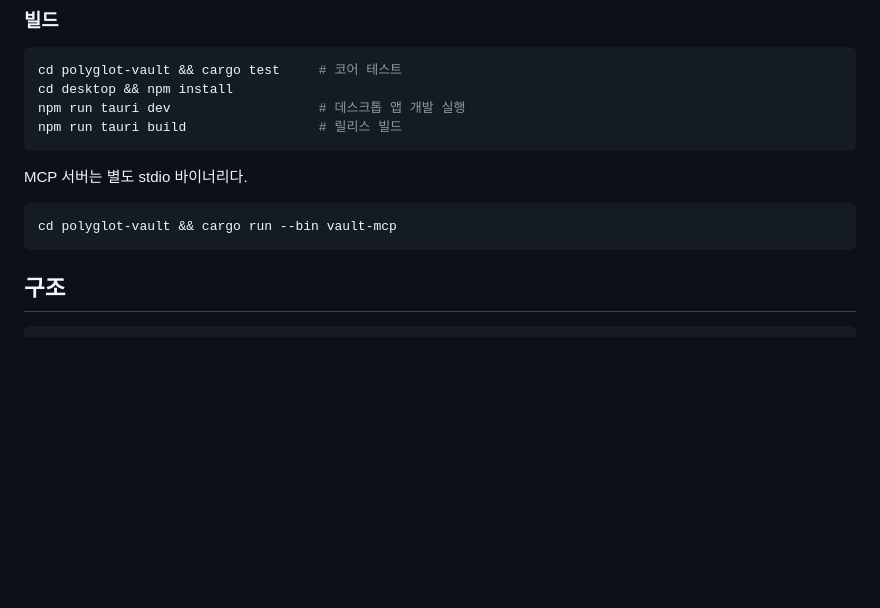
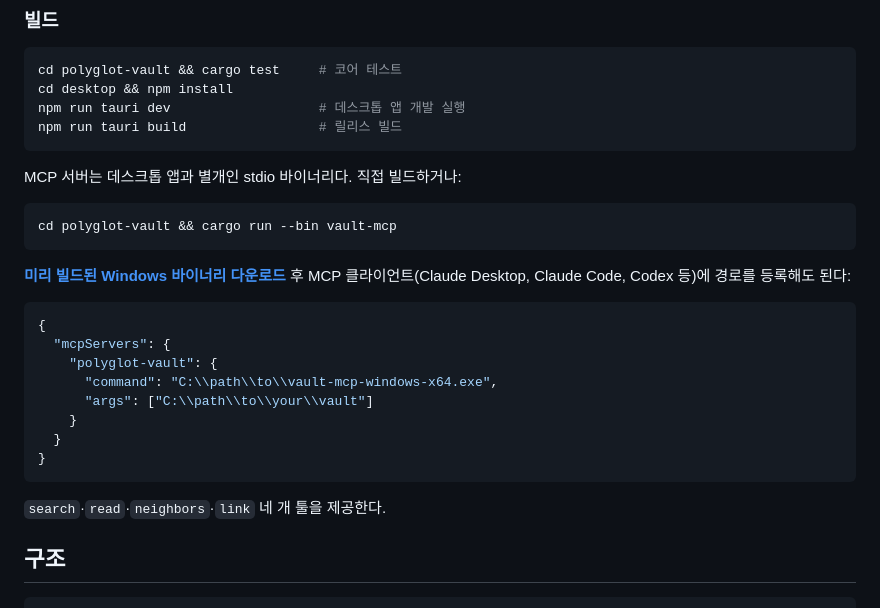
Before and after one commit to knox9014/polyglot-local-vault, a Markdown page: README.ko.md, the part around the change. GitHub-like rendering; blank space fills up the shorter version.

Commit message:
README에 MCP 서버 다운로드·설정 예시 추가

````diff
--- a/README.ko.md
+++ b/README.ko.md
@@ -50,11 +50,26 @@ npm run tauri dev                   # 데스크톱 앱 개발 실행
 npm run tauri build                 # 릴리스 빌드
 ```
 
-MCP 서버는 별도 stdio 바이너리다.
+MCP 서버는 데스크톱 앱과 별개인 stdio 바이너리다. 직접 빌드하거나:
 
 ```bash
 cd polyglot-vault && cargo run --bin vault-mcp
 ```
+
+**[미리 빌드된 Windows 바이너리 다운로드](https://github.com/knox9014/polyglot-local-vault/releases/download/v0.1.0/vault-mcp-windows-x64.exe)** 후 MCP 클라이언트(Claude Desktop, Claude Code, Codex 등)에 경로를 등록해도 된다:
+
+```json
+{
+  "mcpServers": {
+    "polyglot-vault": {
+      "command": "C:\\path\\to\\vault-mcp-windows-x64.exe",
+      "args": ["C:\\path\\to\\your\\vault"]
+    }
+  }
+}
+```
+
+`search`·`read`·`neighbors`·`link` 네 개 툴을 제공한다.
 
 ## 구조
 
````
Also changed, not shown: README.md (+16 -1 lines).
